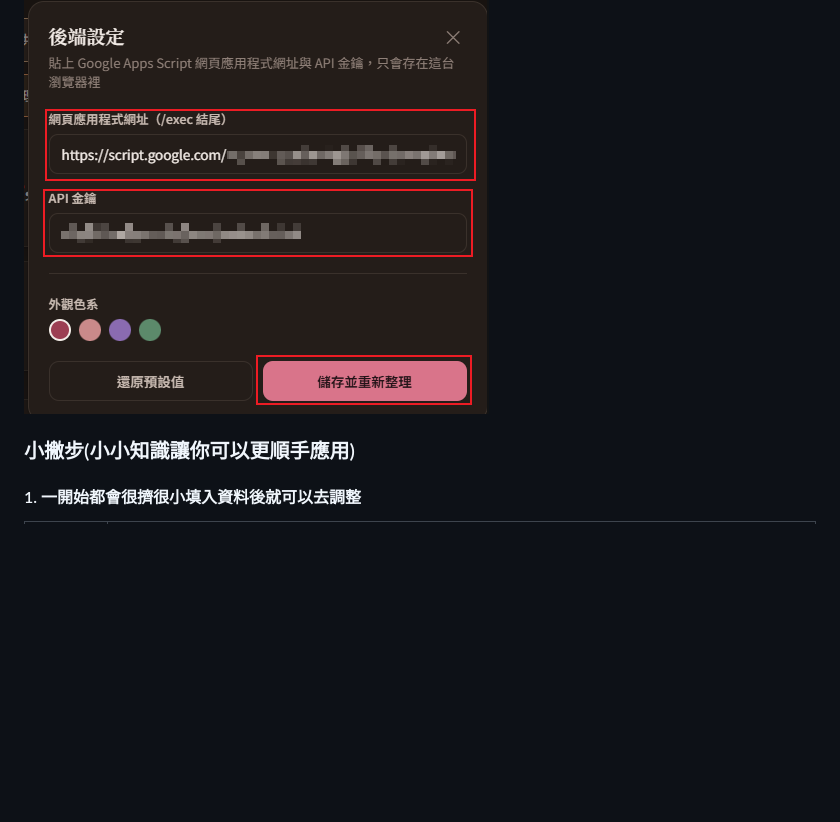
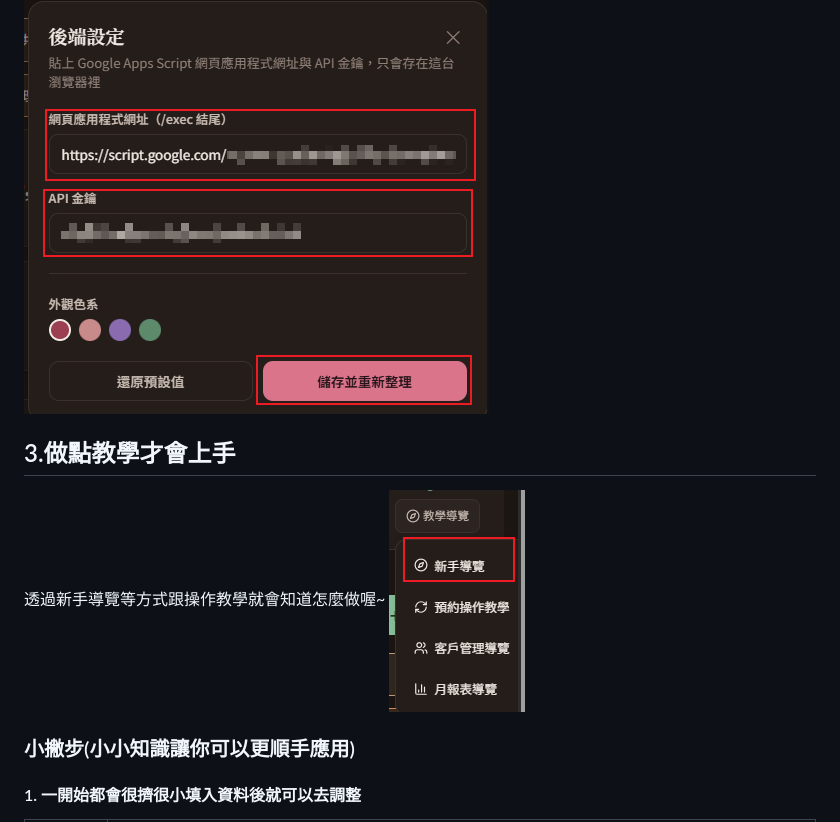
Before and after one commit to uinnnnnn/uinnnnnn.github.io, a Markdown page: BeautyIndustry/教學設置環境.md, the part around the change. GitHub-like rendering; pictures changed too: BeautyIndustry/img/image-36.png (added); blank space fills up the shorter version.

Commit message:
update: add md 加入導覽

```diff
--- a/BeautyIndustry/教學設置環境.md
+++ b/BeautyIndustry/教學設置環境.md
@@ -51,6 +51,9 @@
 ---
 ![alt text](./img/image-29.png)
 
+## 3.做點教學才會上手
+透過新手導覽等方式跟操作教學就會知道怎麼做喔~
+![alt text](./img/image-36.png)
 
 ### 小撇步(小小知識讓你可以更順手應用)
 #### 1. 一開始都會很擠很小填入資料後就可以去調整
```
